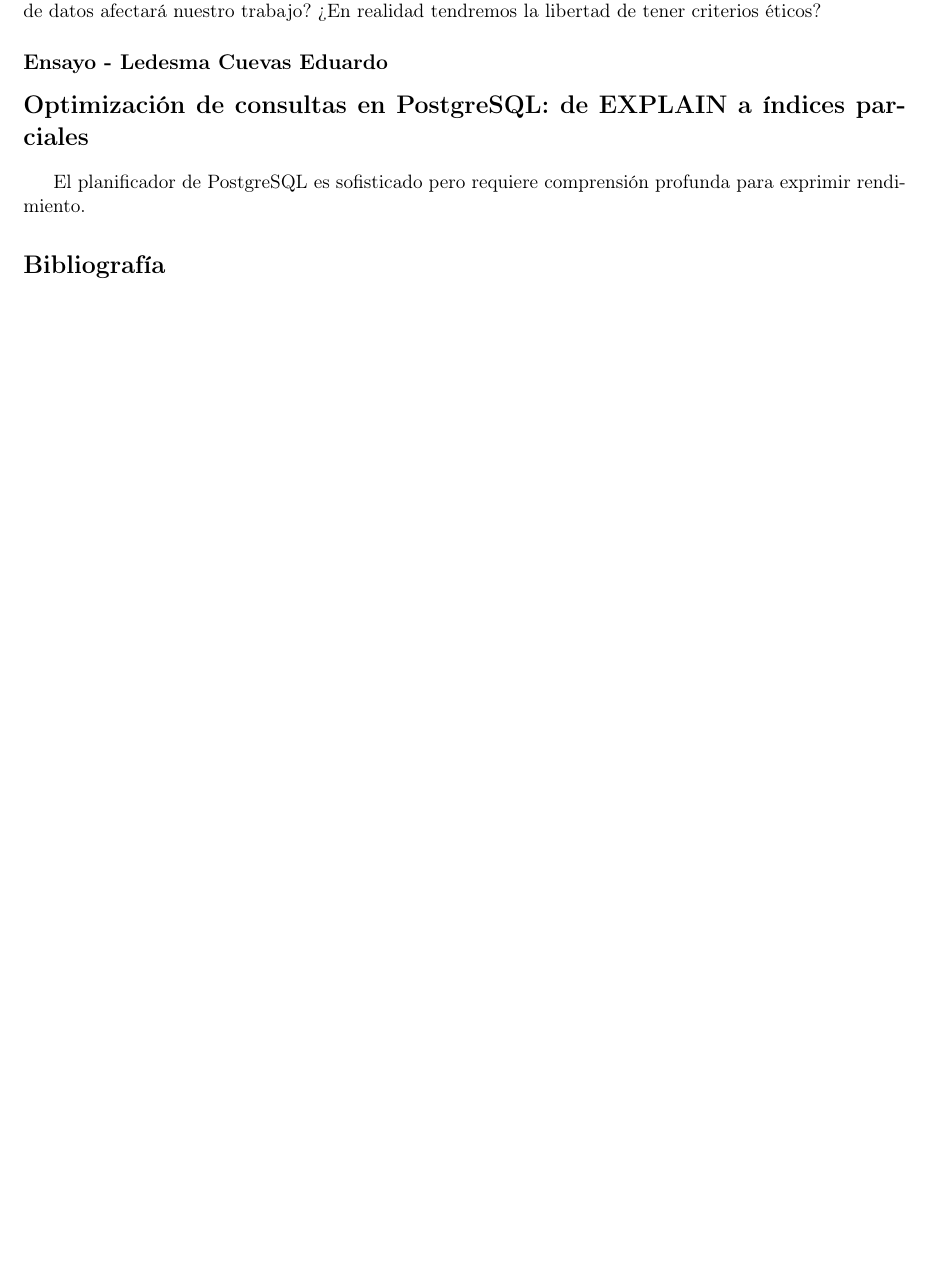
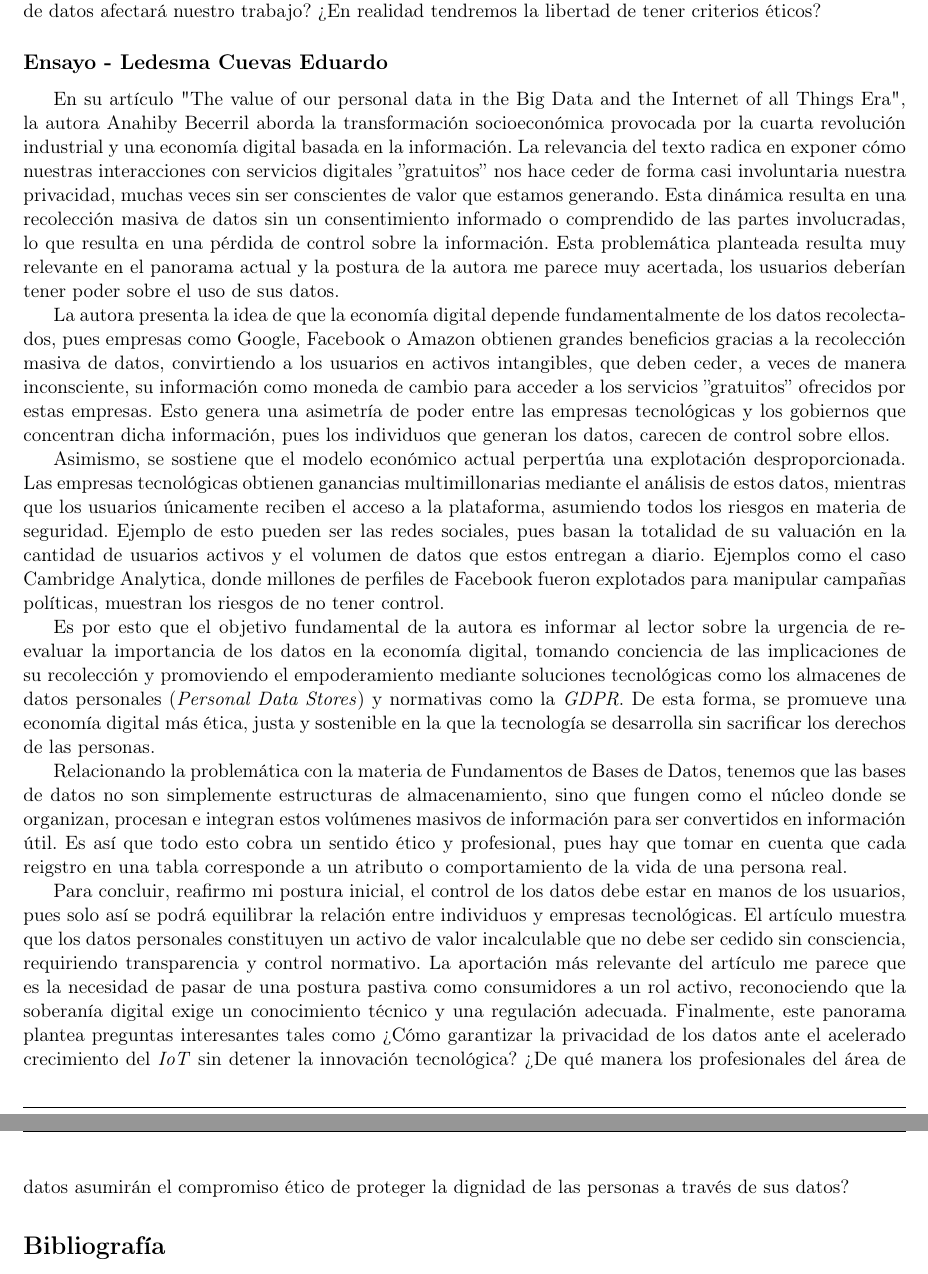
Before and after one commit to romanbott/fbd, a LaTeX problem sheet (tareas/1/tarea1/tarea1.tex, which reads tareas/1/tarea1/ensayos/integrante4.tex): part of page 12 of 12 before the commit and two parts of pages 12 and 13 of 13 after it, the two joined at a grey line, cut so that both start at the same text, the shorter picture padded with empty space. Compiled offline with pdfLaTeX.

Commit message:
feat: ensayo integrante 4

```diff
--- a/tareas/1/tarea1/ensayos/integrante4.tex
+++ b/tareas/1/tarea1/ensayos/integrante4.tex
@@ -1,4 +1,13 @@
-% Ensayo de Flores
-\section*{Optimización de consultas en PostgreSQL: de EXPLAIN a índices parciales}
+% Ensayo de Ledesma
 
-El planificador de PostgreSQL es sofisticado pero requiere comprensión profunda para exprimir rendimiento.
+En su artículo "The value of our personal data in the Big Data and the Internet of all Things Era", la autora Anahiby Becerril aborda la transformación socioeconómica provocada por la cuarta revolución industrial y una economía digital basada en la información. La relevancia del texto radica en exponer cómo nuestras interacciones con servicios digitales ''gratuitos'' nos hace ceder de forma casi involuntaria nuestra privacidad, muchas veces sin ser conscientes de valor que estamos generando. Esta dinámica resulta en una recolección masiva de datos sin un consentimiento informado o comprendido de las partes involucradas, lo que resulta en una pérdida de control sobre la información. Esta problemática planteada resulta muy relevante en el panorama actual y la postura de la autora me parece muy acertada, los usuarios deberían tener poder sobre el uso de sus datos.
+
+La autora presenta la idea de que la economía digital depende fundamentalmente de los datos recolectados, pues empresas como Google, Facebook o Amazon obtienen grandes beneficios gracias a la recolección masiva de datos, convirtiendo a los usuarios en activos intangibles, que deben ceder, a veces de manera inconsciente, su información como moneda de cambio para acceder a los servicios ''gratuitos'' ofrecidos por estas empresas. Esto genera una asimetría de poder entre las empresas tecnológicas y los gobiernos que concentran dicha información, pues los individuos que generan los datos, carecen de control sobre ellos.
+
+Asimismo, se sostiene que el modelo económico actual perpertúa una explotación desproporcionada. Las empresas tecnológicas obtienen ganancias multimillonarias mediante el análisis de estos datos, mientras que los usuarios únicamente reciben el acceso a la plataforma, asumiendo todos los riesgos en materia de seguridad. Ejemplo de esto pueden ser las redes sociales, pues basan la totalidad de su valuación en la cantidad de usuarios activos y el volumen de datos que estos entregan a diario. Ejemplos como el caso Cambridge Analytica, donde millones de perfiles de Facebook fueron explotados para manipular campañas políticas, muestran los riesgos de no tener control.
+
+Es por esto que el objetivo fundamental de la autora es informar al lector sobre la urgencia de reevaluar la importancia de los datos en la economía digital, tomando conciencia de las implicaciones de su recolección y promoviendo el empoderamiento mediante soluciones tecnológicas como los almacenes de datos personales (\textit{Personal Data Stores}) y normativas como la \textit{GDPR}. De esta forma, se promueve una economía digital más ética, justa y sostenible en la que la tecnología se desarrolla sin sacrificar los derechos de las personas.
+
+Relacionando la problemática con la materia de Fundamentos de Bases de Datos, tenemos que las bases de datos no son simplemente estructuras de almacenamiento, sino que fungen como el núcleo donde se organizan, procesan e integran estos volúmenes masivos de información para ser convertidos en información útil. Es así que todo esto cobra un sentido ético y profesional, pues hay que tomar en cuenta que cada reigstro en una tabla corresponde a un atributo o comportamiento de la vida de una persona real.
+
+Para concluir, reafirmo mi postura inicial, el control de los datos debe estar en manos de los usuarios, pues solo así se podrá equilibrar la relación entre individuos y empresas tecnológicas. El artículo muestra que los datos personales constituyen un activo de valor incalculable que no debe ser cedido sin consciencia, requiriendo transparencia y control normativo. La aportación más relevante del artículo me parece que es la necesidad de pasar de una postura pastiva como consumidores a un rol activo, reconociendo que la soberanía digital exige un conocimiento técnico y una regulación adecuada. Finalmente, este panorama plantea preguntas interesantes tales como ¿Cómo garantizar la privacidad de los datos ante el acelerado crecimiento del \textit{IoT} sin detener la innovación tecnológica? ¿De qué manera los profesionales del área de datos asumirán el compromiso ético de proteger la dignidad de las personas a través de sus datos?
```
